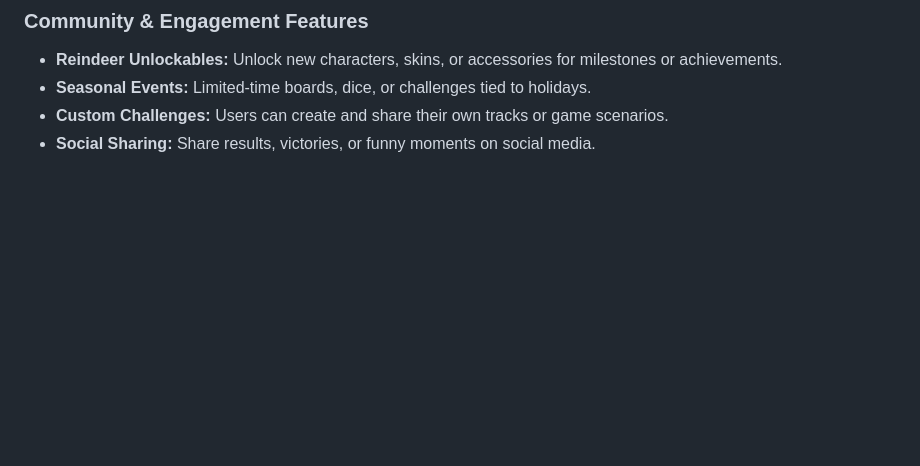
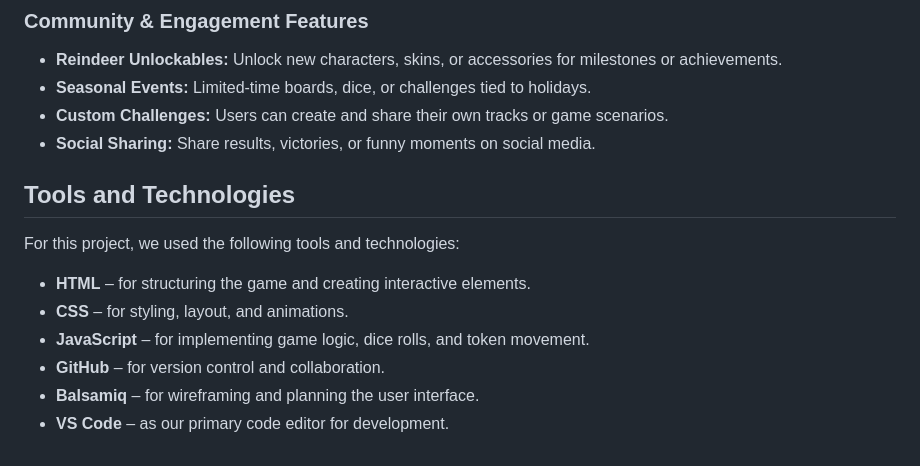
Before and after one commit to kakilian/red-nose-rebels, a Markdown page: README.md, the part around the change. GitHub-like rendering; blank space fills up the shorter version.

Commit message:
Add technologies section to README.md

```diff
--- a/README.md
+++ b/README.md
@@ -152,3 +152,15 @@ Wireframes guided layout, spacing, button placement, and screen flow. The projec
 - **Seasonal Events:** Limited-time boards, dice, or challenges tied to holidays.
 - **Custom Challenges:** Users can create and share their own tracks or game scenarios.
 - **Social Sharing:** Share results, victories, or funny moments on social media.
+
+
+## Tools and Technologies
+
+For this project, we used the following tools and technologies:
+
+- **HTML** – for structuring the game and creating interactive elements.
+- **CSS** – for styling, layout, and animations.
+- **JavaScript** – for implementing game logic, dice rolls, and token movement.
+- **GitHub** – for version control and collaboration.
+- **Balsamiq** – for wireframing and planning the user interface.
+- **VS Code** – as our primary code editor for development.
```
